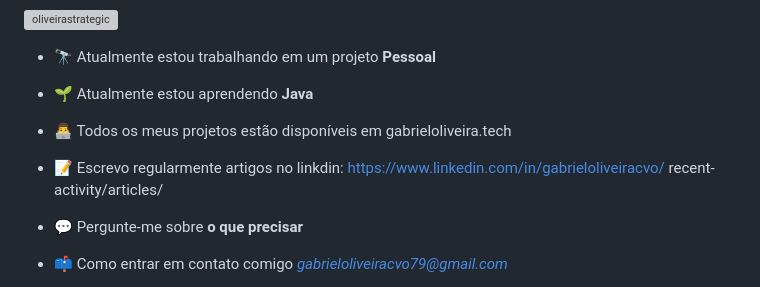
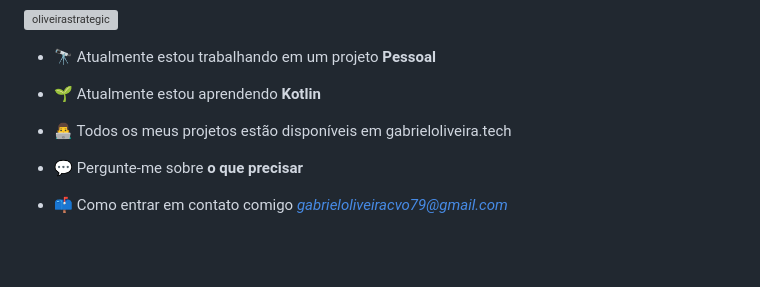
Before and after one commit to OliveiraStrategic/OliveiraStrategic, a Markdown page: README.md, the part around the change printed below. Drawn GitHub-style; blank space fills up the shorter version; grey boxes are pictures that could not be loaded.

Commit message:
Leia me.md

```diff
--- a/README.md
+++ b/README.md
@@ -12,11 +12,9 @@
 
 - 🔭 Atualmente estou trabalhando em um projeto **Pessoal**
 
-- 🌱 Atualmente estou aprendendo **Java**
+- 🌱 Atualmente estou aprendendo **Kotlin**
 
 - 👨‍💻 Todos os meus projetos estão disponíveis em gabrieloliveira.tech
-
-- 📝 Escrevo regularmente artigos no linkdin: [https://www.linkedin.com/in/gabrieloliveiracvo/ recent-activity/articles/](https://www.linkedin.com/in/gabrieloliveiracvo/recent-activity/articles/)
 
 - 💬 Pergunte-me sobre **o que precisar**
 
```
Also changed, not shown: other parts of README.md (+0 -2 lines).
